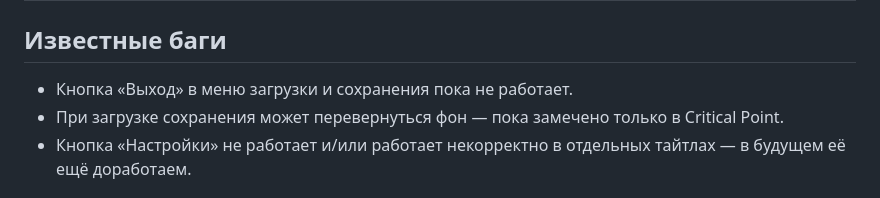
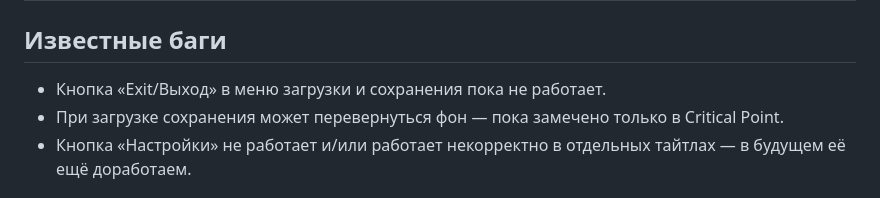
Before and after one commit to VienDesuPorting/ikuradroid, a Markdown page: README.md, the part around the change. Drawn GitHub-style.

```diff
--- a/README.md
+++ b/README.md
@@ -26,7 +26,7 @@ English version: [README.en.md](README.en.md)
 
 ## Известные баги
 
-- Кнопка «Выход» в меню загрузки и сохранения пока не работает.
+- Кнопка «Exit/Выход» в меню загрузки и сохранения пока не работает.
 - При загрузке сохранения может перевернуться фон — пока замечено только в Critical Point.
 - Кнопка «Настройки» не работает и/или работает некорректно в отдельных тайтлах — в будущем её ещё доработаем.
 
```
